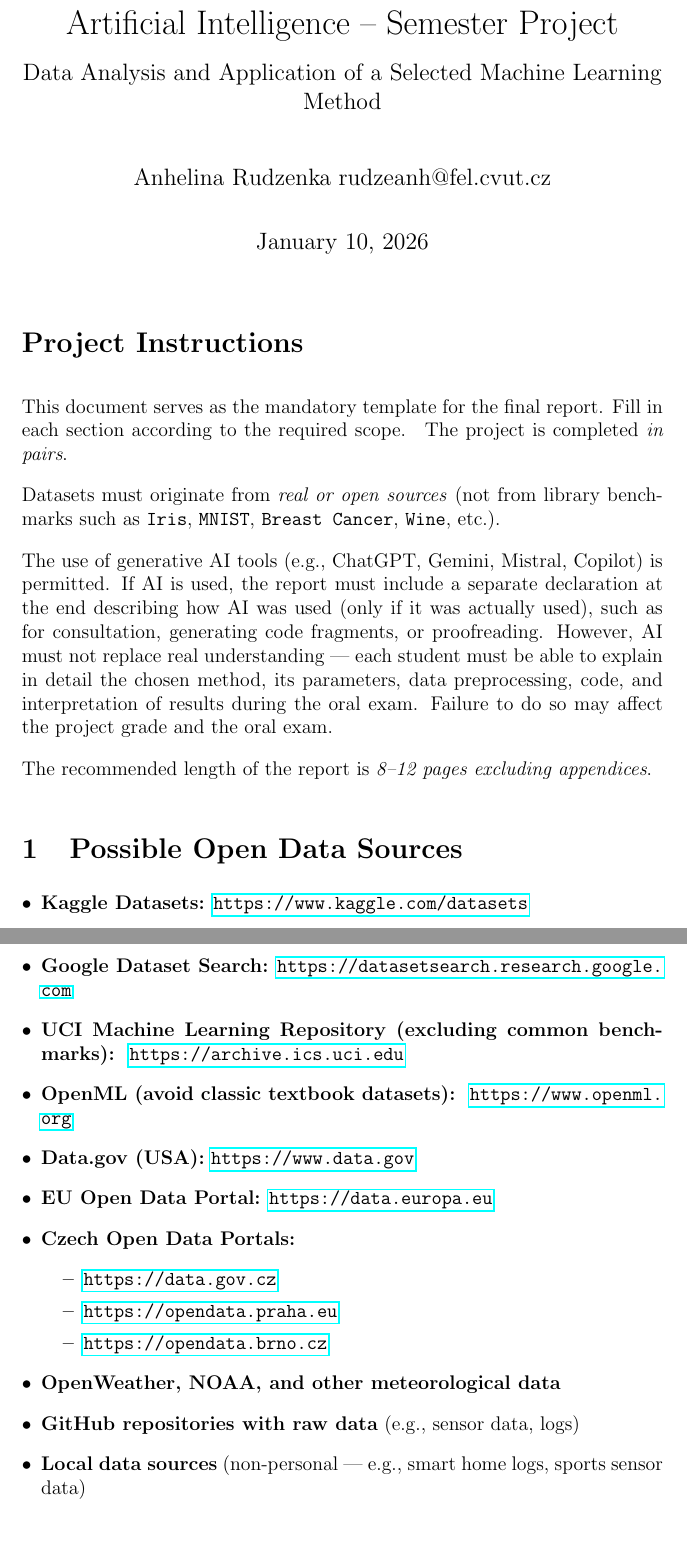
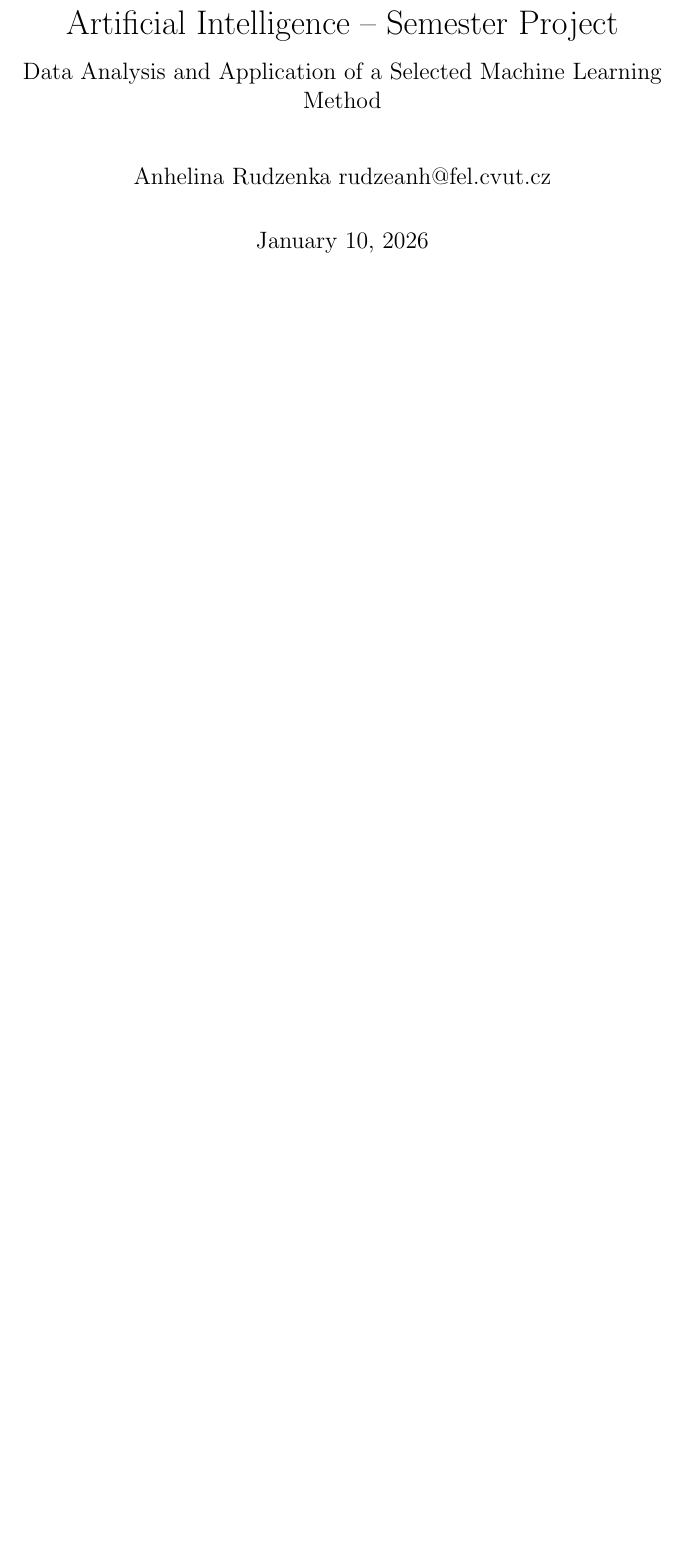
Before and after one commit to AngelinaRudenko/FS-AI, a LaTeX document (doc/Report.tex): two parts of pages 1 and 2 of 5 before the commit and part of page 1 of 4 after it, the two joined at a grey line, cut so that both start at the same text, the shorter picture padded with empty space. Compiled offline with pdfLaTeX.

```diff
--- a/doc/ReportTemplate.tex
+++ b/doc/Report.tex
@@ -19,39 +19,6 @@
 
 \begin{document}
 \maketitle
-
-\section*{Project Instructions}
-This document serves as the mandatory template for the final report. Fill in each section according to the required scope. \
-The project is completed \emph{in pairs}.
-
-Datasets must originate from \emph{real or open sources} (not from library benchmarks such as \texttt{Iris}, \texttt{MNIST}, \texttt{Breast Cancer}, \texttt{Wine}, etc.). \
-
-The use of generative AI tools (e.g., ChatGPT, Gemini, Mistral, Copilot) is permitted. If AI is used, the report must include a separate declaration at the end describing how AI was used (only if it was actually used), such as for consultation, generating code fragments, or proofreading. However, AI must not replace real understanding — each student must be able to explain in detail the chosen method, its parameters, data preprocessing, code, and interpretation of results during the oral exam. Failure to do so may affect the project grade and the oral exam.
-
-The recommended length of the report is \emph{8–12 pages excluding appendices}.  \
-
-% --------------------------------------------------------------------
-
-\section{Possible Open Data Sources}
-\begin{itemize}[leftmargin=*]
-    \item \textbf{Kaggle Datasets:} \url{https://www.kaggle.com/datasets}
-    \item \textbf{Google Dataset Search:} \url{https://datasetsearch.research.google.com}
-    \item \textbf{UCI Machine Learning Repository (excluding common benchmarks):}  \
-          \url{https://archive.ics.uci.edu}
-    \item \textbf{OpenML (avoid classic textbook datasets):}  \
-          \url{https://www.openml.org}
-    \item \textbf{Data.gov (USA):} \url{https://www.data.gov}
-    \item \textbf{EU Open Data Portal:} \url{https://data.europa.eu}
-    \item \textbf{Czech Open Data Portals:}  \
-    \begin{itemize}
-        \item \url{https://data.gov.cz}
-        \item \url{https://opendata.praha.eu}
-        \item \url{https://opendata.brno.cz}
-    \end{itemize}
-    \item \textbf{OpenWeather, NOAA, and other meteorological data}
-    \item \textbf{GitHub repositories with raw data} (e.g., sensor data, logs)
-    \item \textbf{Local data sources} (non-personal — e.g., smart home logs, sports sensor data)
-\end{itemize}
 
 % --------------------------------------------------------------------
 
```
Also changed, not shown: 1 other file.
